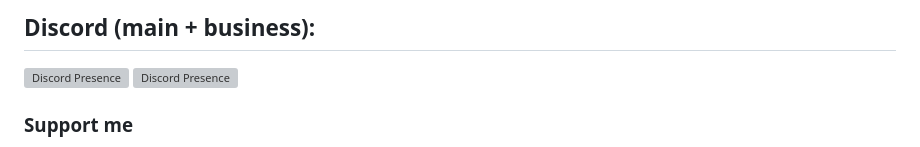
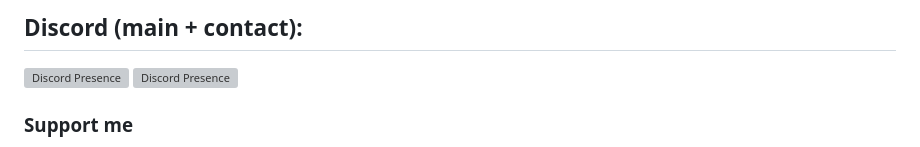
Before and after one commit to pilot2254/pilot2254, a Markdown page: README.md, the part around the change. Drawn GitHub-style; grey boxes are pictures that could not be loaded.

```diff
--- a/README.md
+++ b/README.md
@@ -49,7 +49,7 @@
 
   <!-- ![dihcord banner](./dihcord-banner.png) -->
 
-  ## Discord (main + business):
+  ## Discord (main + contact):
   [![Discord Presence](https://lanyard.cnrad.dev/api/806496372093616128?theme=dark&idleMessage=I'm%20not%20doing%20anything%20at%20this%20moment.&borderRadius=10px)](https://discord.com/users/806496372093616128)
   [![Discord Presence](https://lanyard.cnrad.dev/api/171395713064894465?theme=dark&idleMessage=Send%20all%20messages%20to%20this%20account%20please.&borderRadius=10px)](https://discord.com/users/171395713064894465)
 
```
